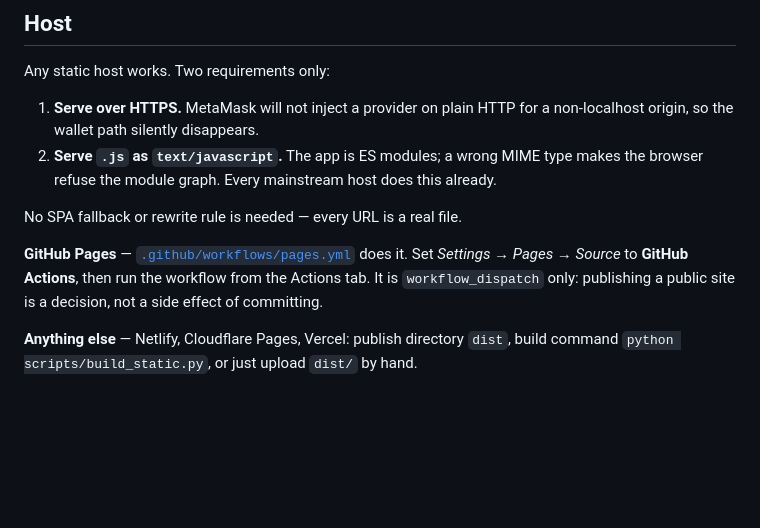
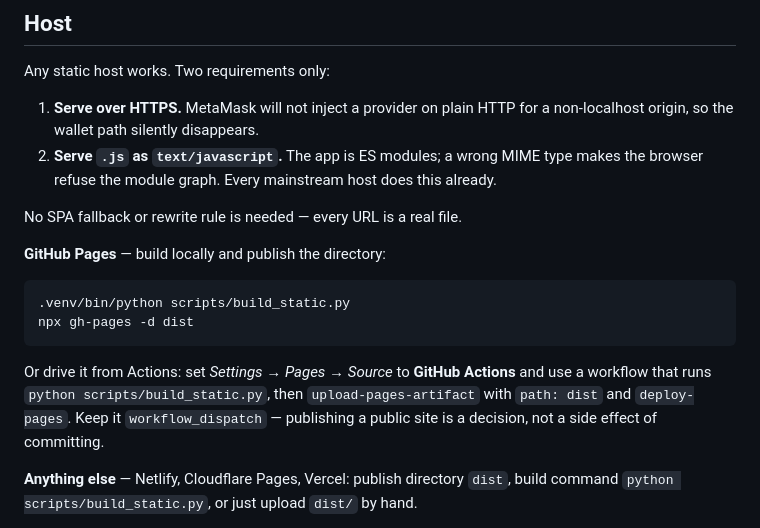
Before and after one commit to TheFarLax/BrightLine, a Markdown page: docs/DEPLOY.md, the part around the change. Drawn GitHub-style; blank space fills up the shorter version.

Commit message:
Describe the Pages deploy inline instead of linking a file that is not here
The push token has no `workflow` scope, so .github/workflows/pages.yml could not be
uploaded. Rather than ship a README and a DEPLOY.md that link a 404, both now state
the two-command local publish and the shape of the Actions job. Nothing about the
build changed.

Co-Authored-By: Claude Opus 5 <noreply@anthropic.com>

````diff
--- a/docs/DEPLOY.md
+++ b/docs/DEPLOY.md
@@ -64,10 +64,17 @@ Any static host works. Two requirements only:
 
 No SPA fallback or rewrite rule is needed — every URL is a real file.
 
-**GitHub Pages** — [`.github/workflows/pages.yml`](../.github/workflows/pages.yml) does
-it. Set *Settings → Pages → Source* to **GitHub Actions**, then run the workflow from
-the Actions tab. It is `workflow_dispatch` only: publishing a public site is a decision,
-not a side effect of committing.
+**GitHub Pages** — build locally and publish the directory:
+
+```bash
+.venv/bin/python scripts/build_static.py
+npx gh-pages -d dist
+```
+
+Or drive it from Actions: set *Settings → Pages → Source* to **GitHub Actions** and use
+a workflow that runs `python scripts/build_static.py`, then `upload-pages-artifact` with
+`path: dist` and `deploy-pages`. Keep it `workflow_dispatch` — publishing a public site
+is a decision, not a side effect of committing.
 
 **Anything else** — Netlify, Cloudflare Pages, Vercel: publish directory `dist`, build
 command `python scripts/build_static.py`, or just upload `dist/` by hand.
````
Also changed, not shown: README.md (+1 -3 lines).
